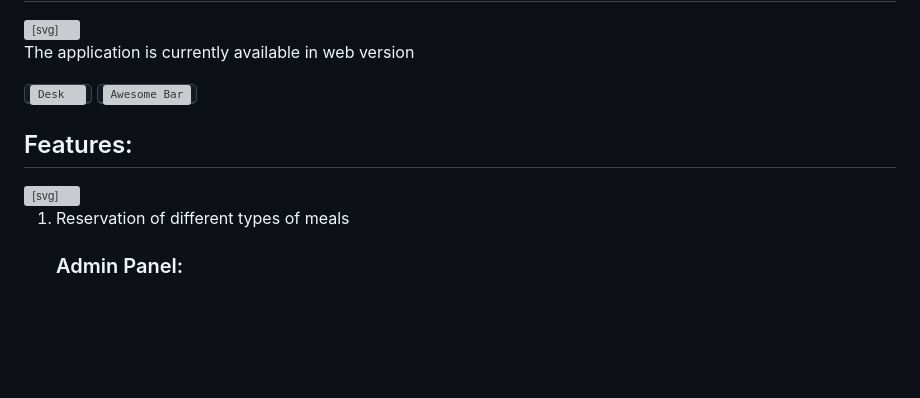
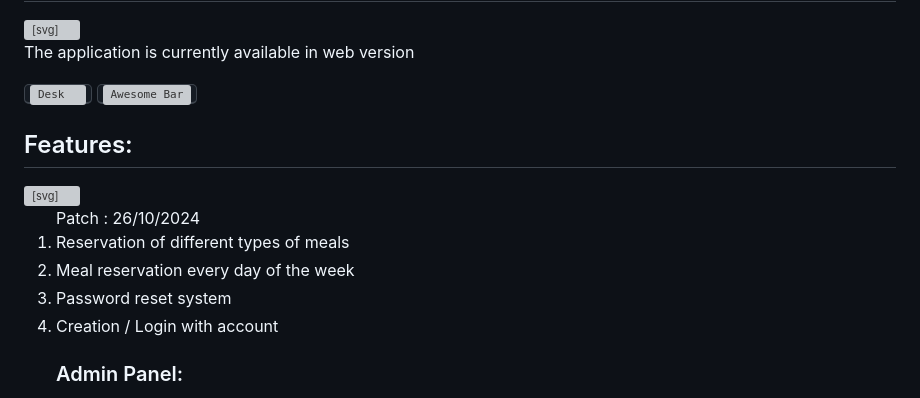
Before and after one commit to albanchb/CantineConnect, a Markdown page: README.md, the part around the change printed below. GitHub-like rendering; blank space fills up the shorter version; grey boxes are pictures that could not be loaded.

```diff
--- a/README.md
+++ b/README.md
@@ -8,7 +8,10 @@
 <div class="markdown-heading" dir="auto"><h2 tabindex="-1" class="heading-element" dir="auto">Features:</h2><a id="user-content-features" class="anchor" aria-label="Permalink: Features:" href="#features"><svg class="octicon octicon-link" viewBox="0 0 16 16" version="1.1" width="16" height="16" aria-hidden="true"><path d="m7.775 3.275 1.25-1.25a3.5 3.5 0 1 1 4.95 4.95l-2.5 2.5a3.5 3.5 0 0 1-4.95 0 .751.751 0 0 1 .018-1.042.751.751 0 0 1 1.042-.018 1.998 1.998 0 0 0 2.83 0l2.5-2.5a2.002 2.002 0 0 0-2.83-2.83l-1.25 1.25a.751.751 0 0 1-1.042-.018.751.751 0 0 1-.018-1.042Zm-4.69 9.64a1.998 1.998 0 0 0 2.83 0l1.25-1.25a.751.751 0 0 1 1.042.018.751.751 0 0 1 .018 1.042l-1.25 1.25a3.5 3.5 0 1 1-4.95-4.95l2.5-2.5a3.5 3.5 0 0 1 4.95 0 .751.751 0 0 1-.018 1.042.751.751 0 0 1-1.042.018 1.998 1.998 0 0 0-2.83 0l-2.5 2.5a1.998 1.998 0 0 0 0 2.83Z"></path></svg></a></div>
 <ol dir="auto">
+  Patch : 26/10/2024
 <li>Reservation of different types of meals</li>
-
+<li>Meal reservation every day of the week</li>
+<li>  Password reset system</li>
+<li>Creation / Login with account</li>
 <h3>Admin Panel:</h3>
 
 <li>Visualization of the number of meals reserved, classified into the different types of meals</li>
```
Also changed, not shown: other parts of README.md (+2 -2 lines).
